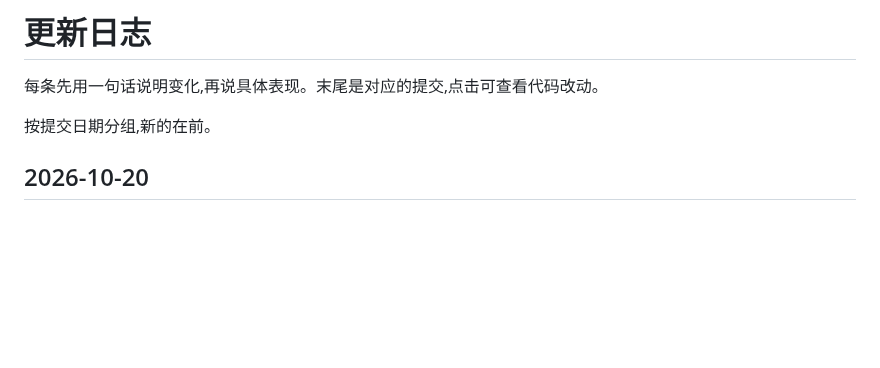
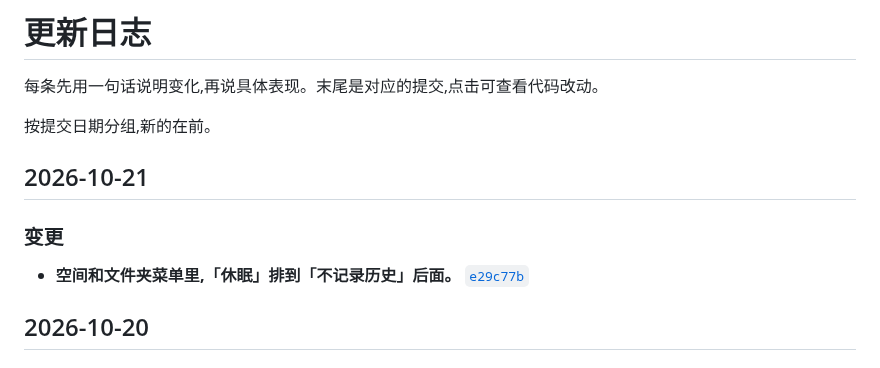
Before and after one commit to winzipsdo/sidearc, a Markdown page: CHANGELOG.md, the part around the change. Drawn GitHub-style; blank space fills up the shorter version.

Commit message:
CHANGELOG: note menu order
Co-Authored-By: Claude Opus 5.5 <noreply@anthropic.com>

```diff
--- a/CHANGELOG.md
+++ b/CHANGELOG.md
@@ -3,6 +3,12 @@
 每条先用一句话说明变化,再说具体表现。末尾是对应的提交,点击可查看代码改动。
 
 按提交日期分组,新的在前。
+
+## 2026-10-21
+
+### 变更
+
+- **空间和文件夹菜单里,「休眠」排到「不记录历史」后面。** [`e29c77b`](https://github.com/winzipsdo/sidearc/commit/e29c77b)
 
 ## 2026-10-20
 
```
